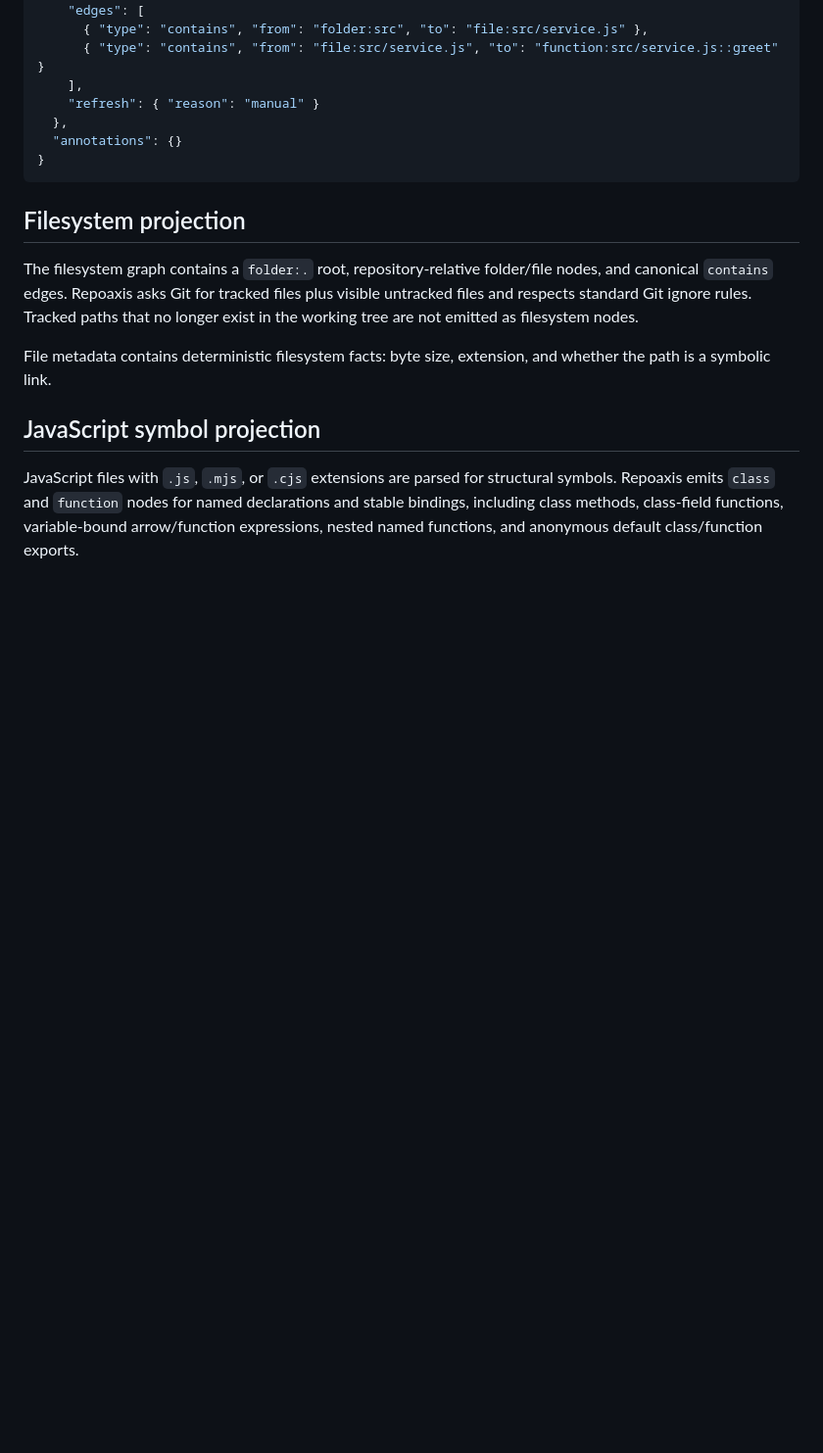
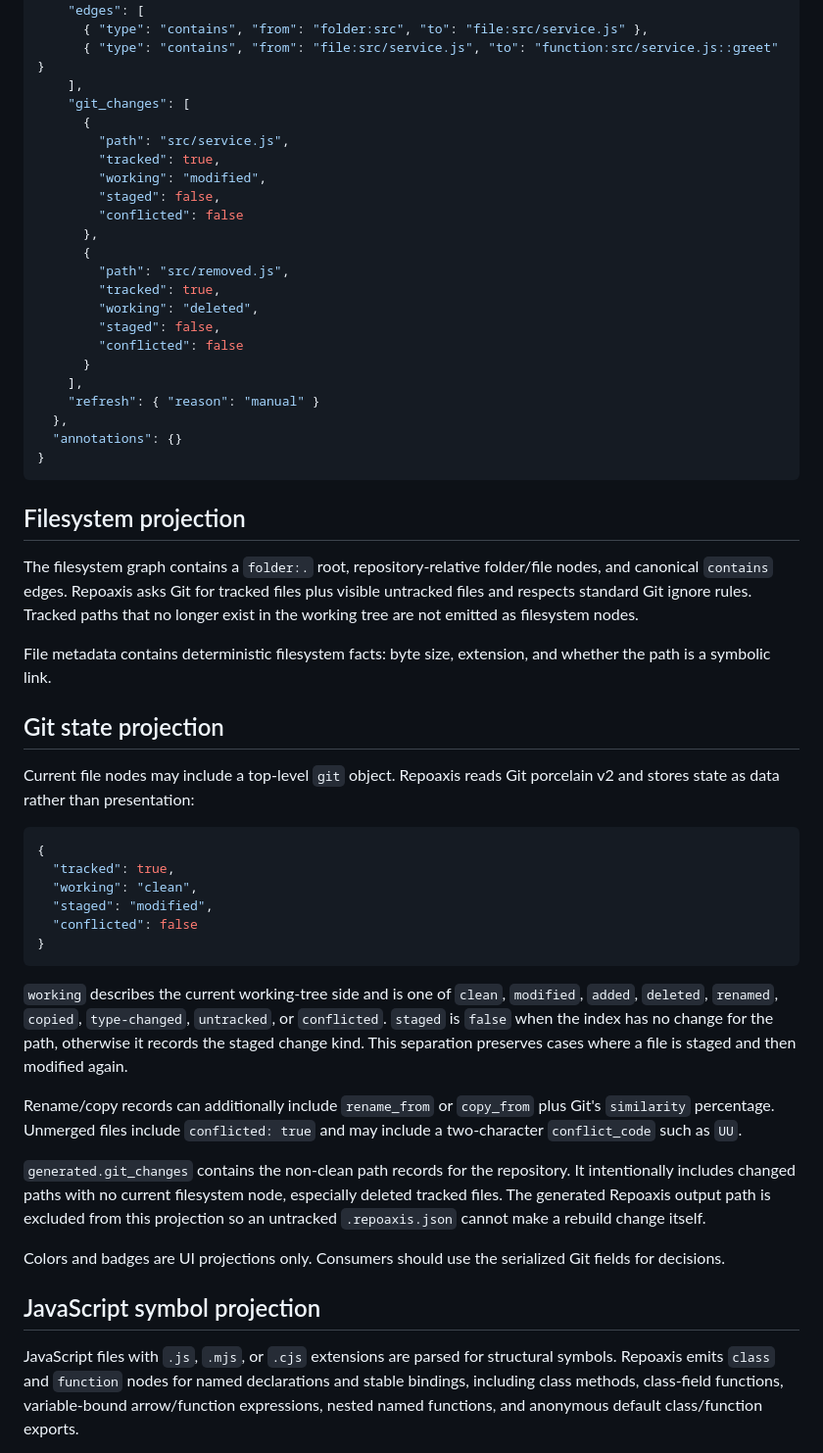
Before and after one commit to ictseoyoungmin/repoaxis, a Markdown page: docs/index-format.md, the part around one of its changes. Shown at 98% size. Rendered like a GitHub page; blank space fills up the shorter version.

Commit message:
Document Git state index format

````diff
--- a/docs/index-format.md
+++ b/docs/index-format.md
@@ -59,6 +65,22 @@
       { "type": "contains", "from": "folder:src", "to": "file:src/service.js" },
       { "type": "contains", "from": "file:src/service.js", "to": "function:src/service.js::greet" }
     ],
+    "git_changes": [
+      {
+        "path": "src/service.js",
+        "tracked": true,
+        "working": "modified",
+        "staged": false,
+        "conflicted": false
+      },
+      {
+        "path": "src/removed.js",
+        "tracked": true,
+        "working": "deleted",
+        "staged": false,
+        "conflicted": false
+      }
+    ],
     "refresh": { "reason": "manual" }
   },
   "annotations": {}
@@ -70,6 +92,27 @@
 The filesystem graph contains a `folder:.` root, repository-relative folder/file nodes, and canonical `contains` edges. Repoaxis asks Git for tracked files plus visible untracked files and respects standard Git ignore rules. Tracked paths that no longer exist in the working tree are not emitted as filesystem nodes.
 
 File metadata contains deterministic filesystem facts: byte size, extension, and whether the path is a symbolic link.
+
+## Git state projection
+
+Current file nodes may include a top-level `git` object. Repoaxis reads Git porcelain v2 and stores state as data rather than presentation:
+
+```json
+{
+  "tracked": true,
+  "working": "clean",
+  "staged": "modified",
+  "conflicted": false
+}
+```
+
+`working` describes the current working-tree side and is one of `clean`, `modified`, `added`, `deleted`, `renamed`, `copied`, `type-changed`, `untracked`, or `conflicted`. `staged` is `false` when the index has no change for the path, otherwise it records the staged change kind. This separation preserves cases where a file is staged and then modified again.
+
+Rename/copy records can additionally include `rename_from` or `copy_from` plus Git's `similarity` percentage. Unmerged files include `conflicted: true` and may include a two-character `conflict_code` such as `UU`.
+
+`generated.git_changes` contains the non-clean path records for the repository. It intentionally includes changed paths with no current filesystem node, especially deleted tracked files. The generated Repoaxis output path is excluded from this projection so an untracked `.repoaxis.json` cannot make a rebuild change itself.
+
+Colors and badges are UI projections only. Consumers should use the serialized Git fields for decisions.
 
 ## JavaScript symbol projection
 
````
Also changed, not shown: other parts of docs/index-format.md (+7 -1 lines).
